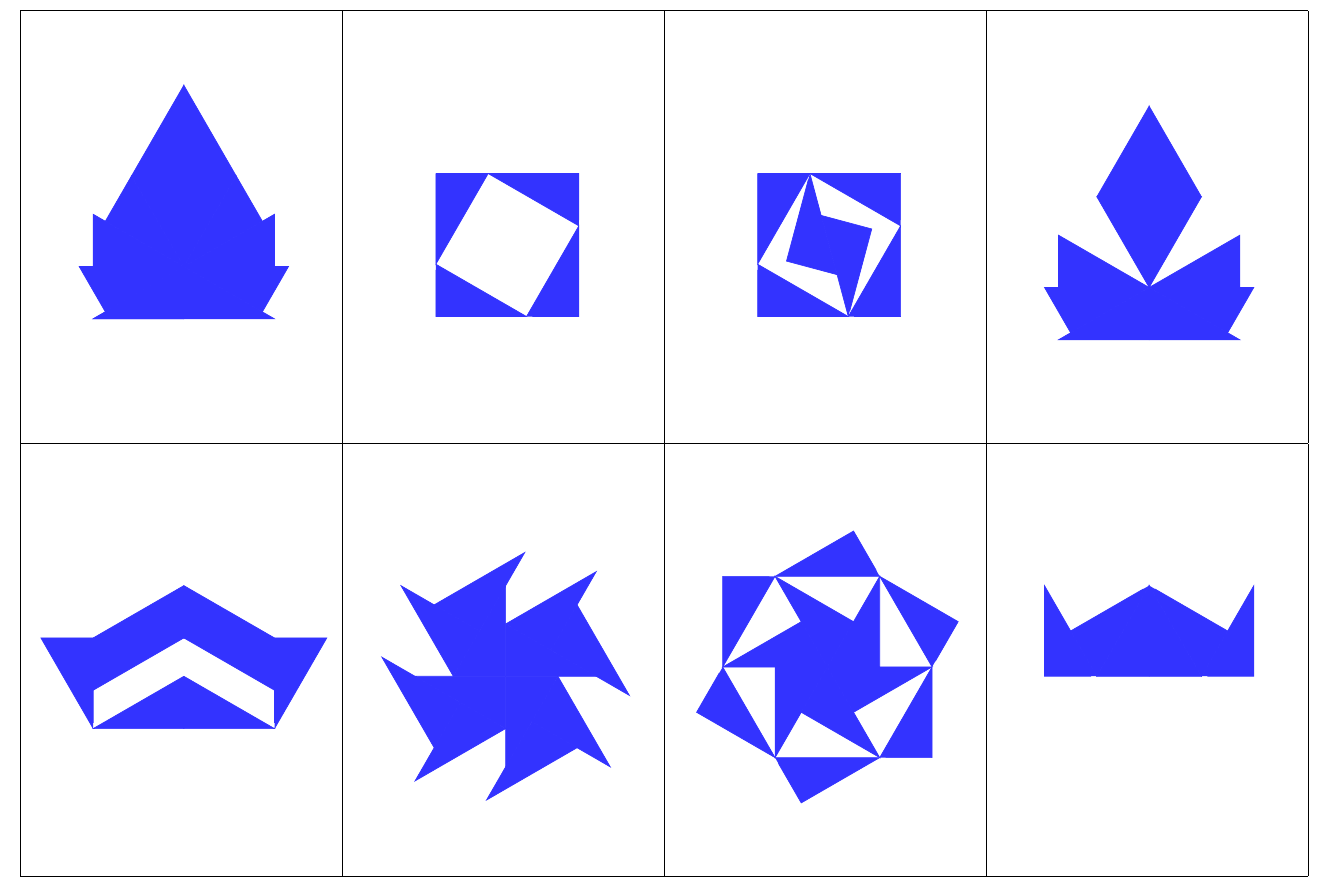
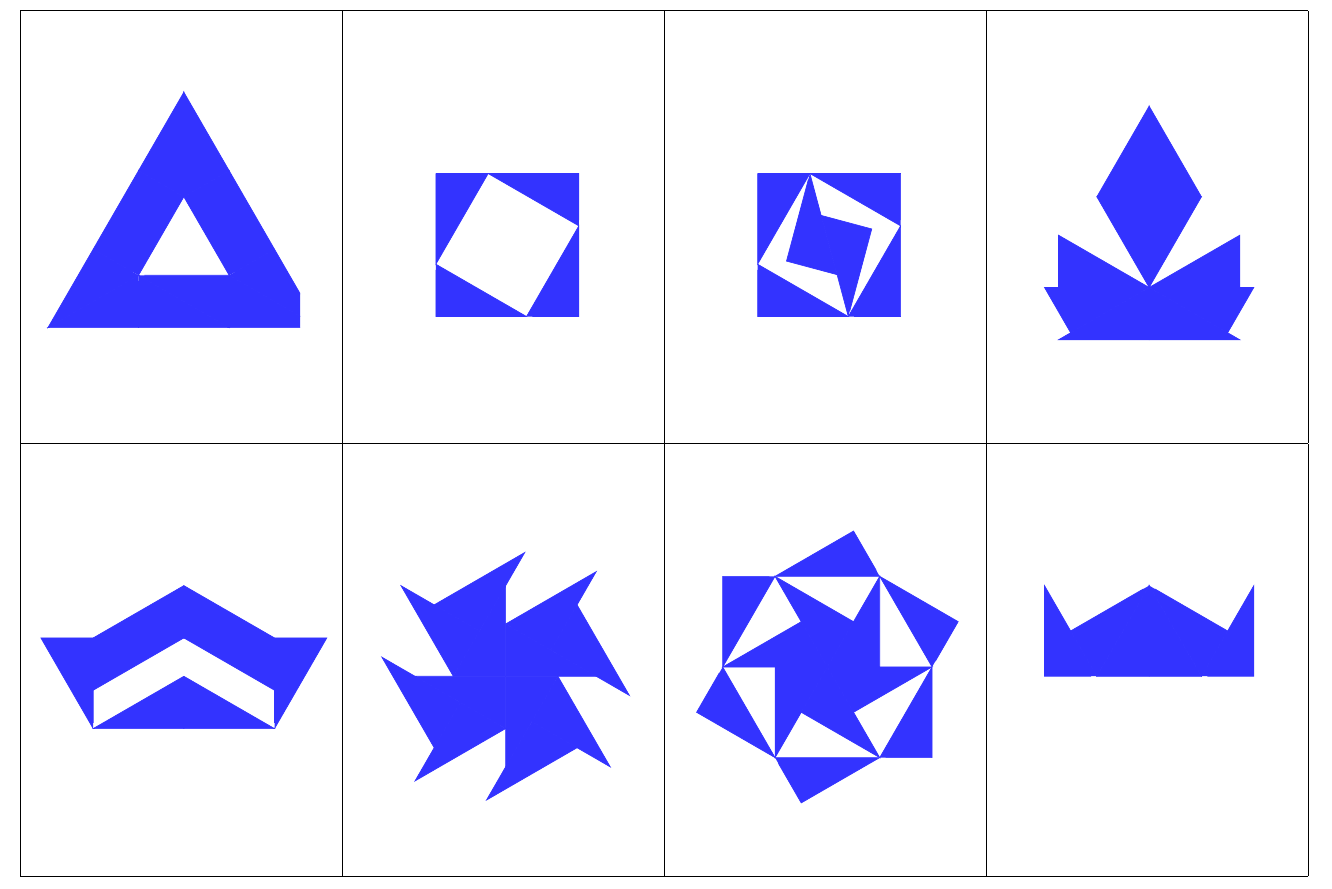
Before and after one commit to malta974/triangles, a LaTeX book (triangle.tex): part of page 1 of 8, cut at the place of the change. Compiled offline with pdfLaTeX.

Commit message:
nouveau triangle pasfini

```diff
--- a/triangle.tex
+++ b/triangle.tex
@@ -431,6 +431,27 @@
     \triangleap{A}{180}{}{}
   \end{tikzpicture}}
 
+\newcommand{\triangleequilateraldeux}
+{\begin{tikzpicture}[x=1.0cm,y=1.0cm]
+    \clip(-3,-3) rectangle (3,5);
+    \coordinate (A) at (0.5,1);
+    \trianglec{A}{30}{}{}
+    \trianglecp{A}{-30}{}{}
+    \triangleb{A}{-60}{B}{}
+    \trianglebp{A}{60}{C}{}
+    \trianglec{B}{30}{}{}
+    \trianglecp{C}{-30}{}{}
+
+	\trianglecp{B}{210}{}{}
+	\trianglec{B}{270}{}{}
+
+	\trianglec{C}{150}{}{}
+	\trianglecp{C}{90}{}{}
+
+	\trianglec{C}{270}{}{}
+	\triangleap{C}{0}{}{}
+  \end{tikzpicture}}
+
 \newcommand{\vide}
 {\begin{tikzpicture}[x=1.0cm,y=1.0cm]
     \clip(-3,-3) rectangle (3,5);
```
Also changed, not shown: triangle.tex (2 more changed lines).
